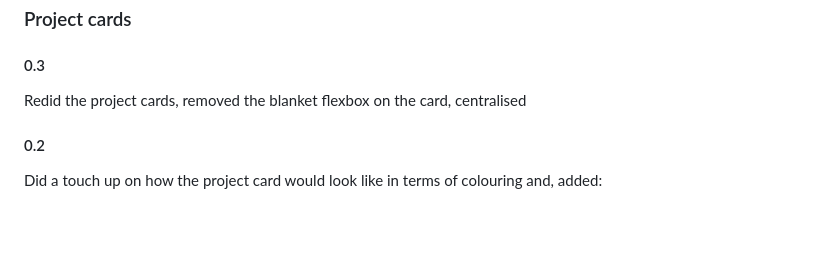
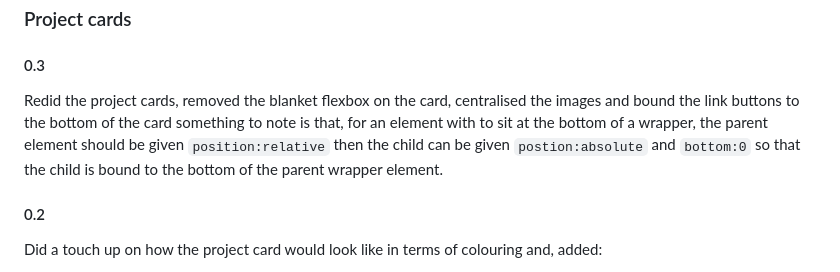
Before and after one commit to department19/department19.github.io, a Markdown page: README.md, the part around the change. GitHub-like rendering; blank space fills up the shorter version.

```diff
--- a/README.md
+++ b/README.md
@@ -101,7 +101,8 @@ I have applied the same format to the current iteration for now, but currently l
 
 ### Project cards
 #### 0.3
-Redid the project cards, removed the blanket flexbox on the card, centralised
+Redid the project cards, removed the blanket flexbox on the card, centralised the images and bound the link buttons to the bottom of the card
+something to note is that, for an element with to sit at the bottom of a wrapper, the parent element should be given `position:relative` then the child can be given `postion:absolute` and `bottom:0` so that the child is bound to the bottom of the parent wrapper element.
 
 #### 0.2
 Did a touch up on how the project card would look like in terms of colouring and, added:
```
